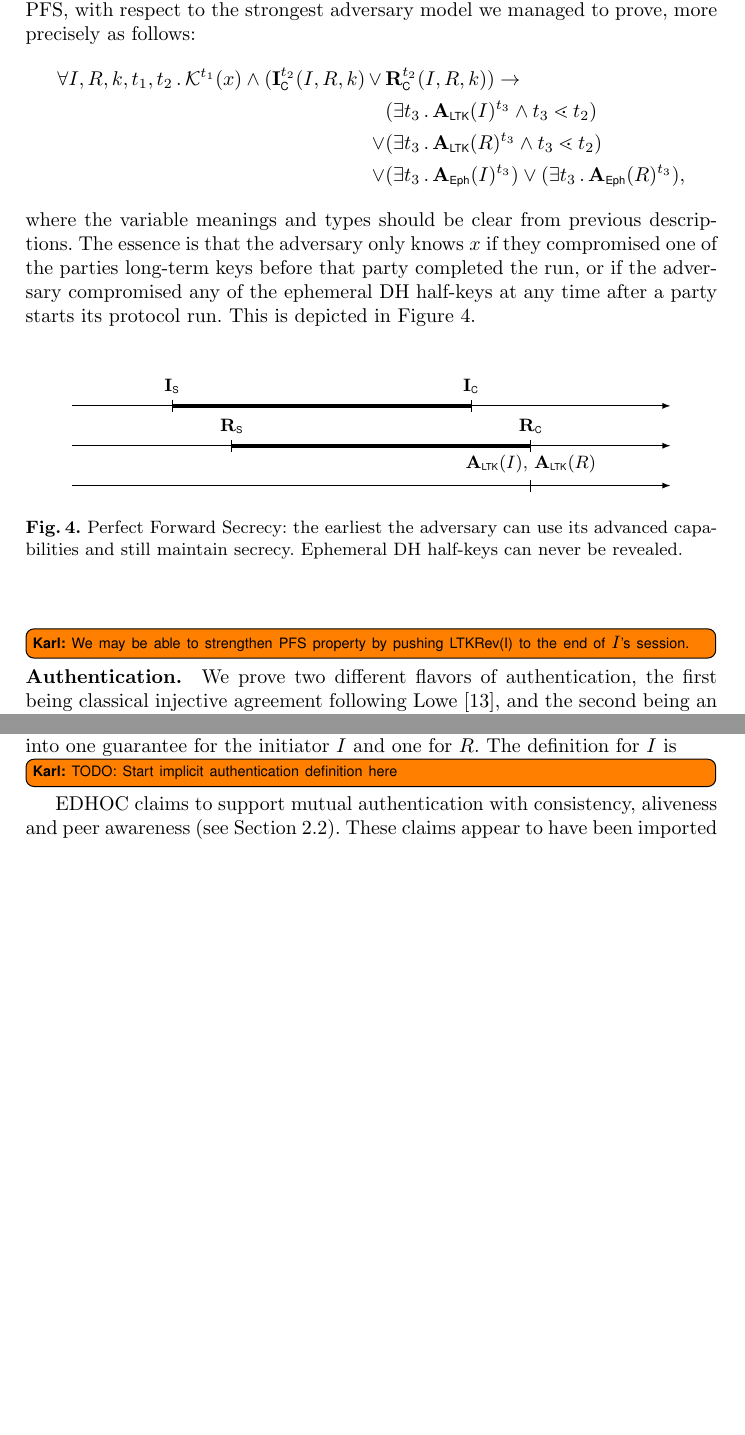
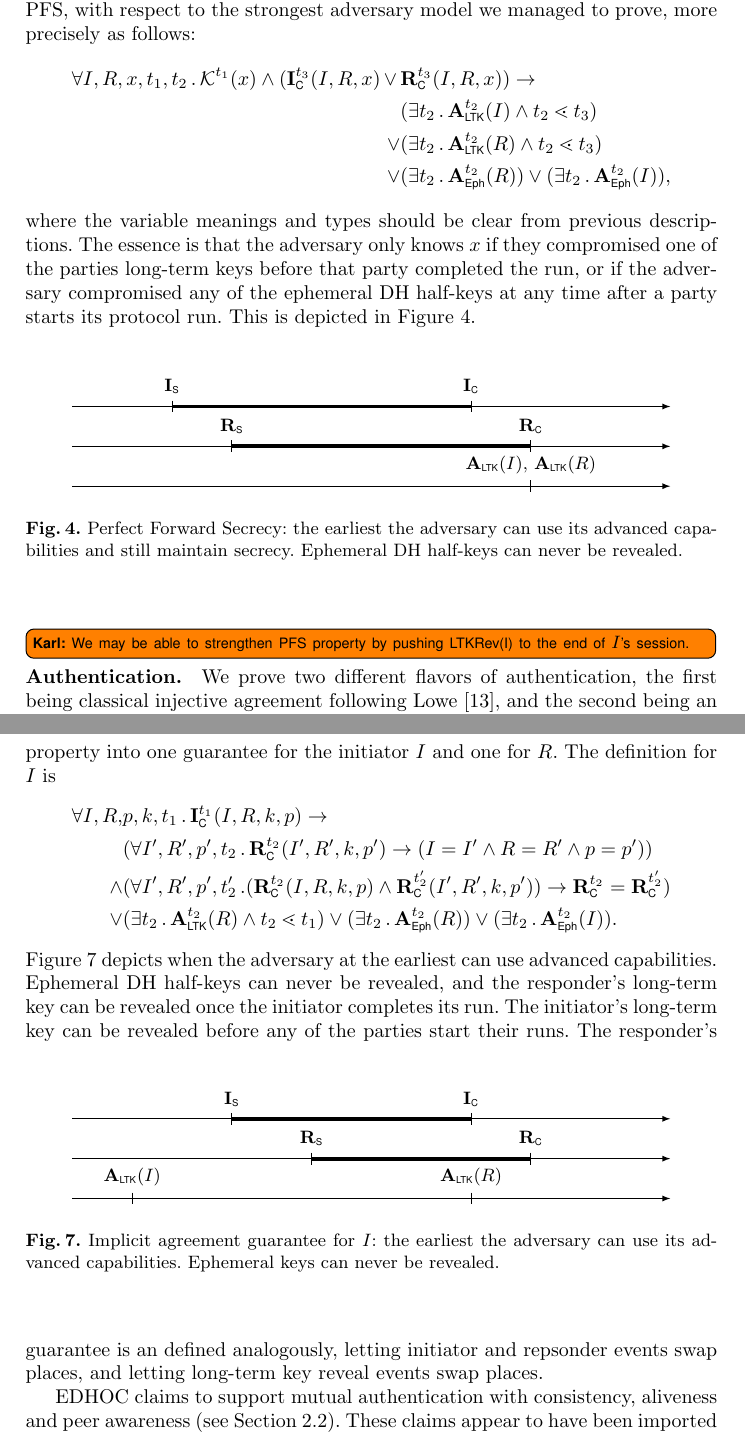
Before and after one commit to hoheinzollern/EDHOC-Verification, a LaTeX paper (models/edhoc/draftedhoc-20200301/report/main.tex, which reads models/edhoc/draftedhoc-20200301/report/edhocFormalization.tex, models/edhoc/draftedhoc-20200301/report/macros.tex): two parts of pages 7 and 9 of 20 before the commit and two parts of pages 7 and 10 of 21 after it, joined at a grey line, cut so that both start at the same text, the shorter picture padded with empty space. Compiled offline with pdfLaTeX.

Commit message:
[add] new formalization of implicit agreement props

```diff
--- a/models/edhoc/draftedhoc-20200301/report/edhocFormalization.tex
+++ b/models/edhoc/draftedhoc-20200301/report/edhocFormalization.tex
@@ -127,13 +127,13 @@ respect to the strongest adversary model we managed to prove,
 more precisely as follows:
 %
 \begin{align*}
-    \forall I, R, k, t_1, t_2\mLogicDot
-    \mK^{t_1}(x) \land (\mIComplete^{t_2}(I, R, k)\, \lor\, & \mRComplete^{t_2}(I, R, k))
+    \forall I, R, x, t_1, t_2\mLogicDot
+    \mK^{t_1}(x) \land (\mIComplete^{t_3}(I, R, x)\, \lor\, & \mRComplete^{t_3}(I, R, x))
     \rightarrow\\
-    &(\exists t_3\mLogicDot \mRevLTK{I}^{t_3} \land t_3 \lessdot t_2)\\
-    \lor&(\exists t_3\mLogicDot \mRevLTK{R}^{t_3} \land t_3 \lessdot t_2)\\
-    \lor&(\exists t_3\mLogicDot \mRevEph{I}^{t_3})
-    \lor(\exists t_3\mLogicDot \mRevEph{R}^{t_3}),
+    &(\exists t_2\mLogicDot \mRevLTK^{t_2}(I) \land t_2 \lessdot t_3)\\
+    \lor&(\exists t_2\mLogicDot \mRevLTK^{t_2}(R) \land t_2 \lessdot t_3)\\
+    \lor&(\exists t_2\mLogicDot \mRevEph^{t_2}(R))
+    \lor(\exists t_2\mLogicDot \mRevEph^{t_2}(I)),
 \end{align*}
 %
 where the variable meanings and types should be clear from previous
@@ -184,7 +184,7 @@ This is depicted in Figure~\ref{fig:pfs}.
             % Baseline
             \draw [->] (0pt,2*\LOFFS + 0pt) -- (300pt,2*\LOFFS + 0pt);
             % Attack events
-            \draw (\LTKR pt,2*\LOFFS + 3pt) node[above] {\mRevLTK{I}, \mRevLTK{R}};
+            \draw (\LTKR pt,2*\LOFFS + 3pt) node[above] {\mRevLTK$(I)$, \mRevLTK$(R)$};
             \draw (\LTKR pt,2*\LOFFS + 3pt) -- (\LTKR pt,2*\LOFFS - 3pt);
         \end{tikzpicture}
         \caption{Perfect Forward Secrecy: the earliest the adversary can use its
@@ -427,3 +427,2 @@ engaged in exactly one protocol run with $A$ in the opposite role, that $B$
 has or will be able to agree on $p$.
 %
-This allows allows $A$ to conclude that if the last message reaches $B$, then
@@ -433,8 +439,83 @@ Also here we split the property into one guarantee for the initiator $I$ and
 one for $R$.
 %
 The definition for $I$ is
-\knote{TODO: Start implicit authentication definition here}
-
+\begin{align*}
+    \forall I, R,& p, k, t_1\mLogicDot \mIComplete^{t_1}(I, R, k, p)
+    \rightarrow\\
+      &(\forall I', R', p', t_2\mLogicDot \mRComplete^{t_2}(I', R', k, p') \rightarrow
+             (I=I' \land R=R' \land p=p'))\\
+      \land &(\forall I', R', p', t_2'\mLogicDot
+             (\mRComplete^{t_2}(I, R, k, p)
+             \land \mRComplete^{t_2'}(I', R', k, p')) \rightarrow
+             \mRComplete^{t_2} = \mRComplete^{t_2'}
+             )\\
+    \lor&(\exists t_2\mLogicDot \mRevLTK^{t_2}(R) \land t_2 \lessdot t_1)
+    \lor(\exists t_2\mLogicDot \mRevEph^{t_2}(R))
+    \lor (\exists t_2\mLogicDot \mRevEph^{t_2}(I)).
+\end{align*}
+Figure~\ref{fig:impAgreeI} depicts when the adversary at the earliest can use
+advanced capabilities.
+%
+Ephemeral DH half-keys can never be revealed, and the responder's long-term key
+can be revealed once the initiator completes its run.
+%
+The initiator's long-term key can be revealed before any of the parties start
+their runs.
+%
+\begin{figure}[h!]
+    \begin{center}
+        \tikzset{>=latex}
+        \begin{tikzpicture}
+            % All units in pt
+            \pgfmathsetmacro{\LOFFS}{-20} % Offset between horizontal lines
+            \pgfmathsetmacro{\IS}{80}     % X-coord
+            \pgfmathsetmacro{\IC}{200}    % X-coord
+            \pgfmathsetmacro{\RS}{120}    % X-coord
+            \pgfmathsetmacro{\RC}{230}    % X-coord
+            \pgfmathsetmacro{\LTKI}{200}  % X-coord
+            \pgfmathsetmacro{\LTKR}{230}  % X-coord
+            % I's session ------------------------------------------------
+            % Baseline
+            \draw [->] (0pt,0pt) -- (300pt,0pt);
+            % First event
+            \draw (\IS pt,3pt) node[above] {\mIStart{}};
+            \draw (\IS pt,3pt) -- (\IS pt,-3pt);
+            % Second event
+            \draw (\IC pt,3pt) node[above] {\mIComplete{}};
+            \draw (\IC pt,3pt) -- (\IC pt,-3pt);
+            % Thick session span line
+            \draw [line width=2pt] (\IS pt,0pt) -- (\IC pt,0pt);
+            % R's session ------------------------------------------------
+            % Baseline
+            \draw [->] (0pt,\LOFFS + 0pt) -- (300pt,\LOFFS + 0pt);
+            % First event
+            \draw (\RS pt,\LOFFS + 3pt) node[above] {\mRStart{}};
+            \draw (\RS pt,\LOFFS + 3pt) -- (\RS pt,\LOFFS - 3pt);
+            % Second event
+            \draw (\RC pt,\LOFFS + 3pt) node[above] {\mRComplete{}};
+            \draw (\RC pt,\LOFFS + 3pt) -- (\RC pt,\LOFFS - 3pt);
+            % Thick session span line
+            \draw [line width=2pt] (\RS pt,\LOFFS + 0pt) -- (\RC pt,\LOFFS + 0pt);
+            % LTKRev(I,R)  -----------------------------------------------
+            % Baseline
+            \draw [->] (0pt,2*\LOFFS + 0pt) -- (300pt,2*\LOFFS + 0pt);
+            % Attack events
+            \draw (\IC pt,2*\LOFFS + 3pt) node[above] {\mRevLTK$(R)$};
+            \draw (\IC pt,2*\LOFFS + 3pt) -- (\IC pt,2*\LOFFS - 3pt);
+            \draw (\IS - 50 pt,2*\LOFFS + 3pt) node[above] {\mRevLTK$(I)$};
+            \draw (\IS - 50 pt,2*\LOFFS + 3pt) -- (\IS - 50 pt,2*\LOFFS - 3pt);
+        \end{tikzpicture}
+        \caption{Implicit agreement guarantee for $I$: the earliest the
+        adversary can use its advanced capabilities. Ephemeral keys can never be
+        revealed.}
+        \label{fig:impAgreeI}
+    \end{center}
+\end{figure}
+%
+The responder's guarantee is an defined analogously, letting initiator and
+repsonder events swap places, and letting long-term key reveal events swap
+places.
+%
 %We say that \mEdhoc{} in method $m$ satisfies \emph{explicit authentication} for
 %the initiator $I$ with a responder $R$, if injective agreement holds for $I$
 %with $R$ on the session key $sk$, when running method $m$.
--- a/models/edhoc/draftedhoc-20200301/report/macros.tex
+++ b/models/edhoc/draftedhoc-20200301/report/macros.tex
@@ -57,9 +57,9 @@
 
 
 % -- Formalization notation
-\newcommand{\mRevLTK}[1]{\ensuremath{\mathbf{A}_\mFunStyle{LTK}(#1)}}
-\newcommand{\mTEE}[1]{\ensuremath{\mathbf{A}_\mFunStyle{TEE}(#1)}}
-\newcommand{\mRevEph}[1]{\ensuremath{\mathbf{A}_\mFunStyle{Eph}(#1)}}
+\newcommand{\mRevLTK}{\ensuremath{\mathbf{A}_\mFunStyle{LTK}}}
+\newcommand{\mTEE}{\ensuremath{\mathbf{A}_\mFunStyle{TEE}}}
+\newcommand{\mRevEph}{\ensuremath{\mathbf{A}_\mFunStyle{Eph}}}
 \newcommand{\mIStart}{\ensuremath{\mathbf{I}_\mFunStyle{S}}}
 \newcommand{\mIComplete}{\ensuremath{\mathbf{I}_\mFunStyle{C}}}
 \newcommand{\mRStart}{\ensuremath{\mathbf{R}_\mFunStyle{S}}}
```
Also changed, not shown: models/edhoc/draftedhoc-20200301/report/edhocFormalization.tex (43 more changed lines).
